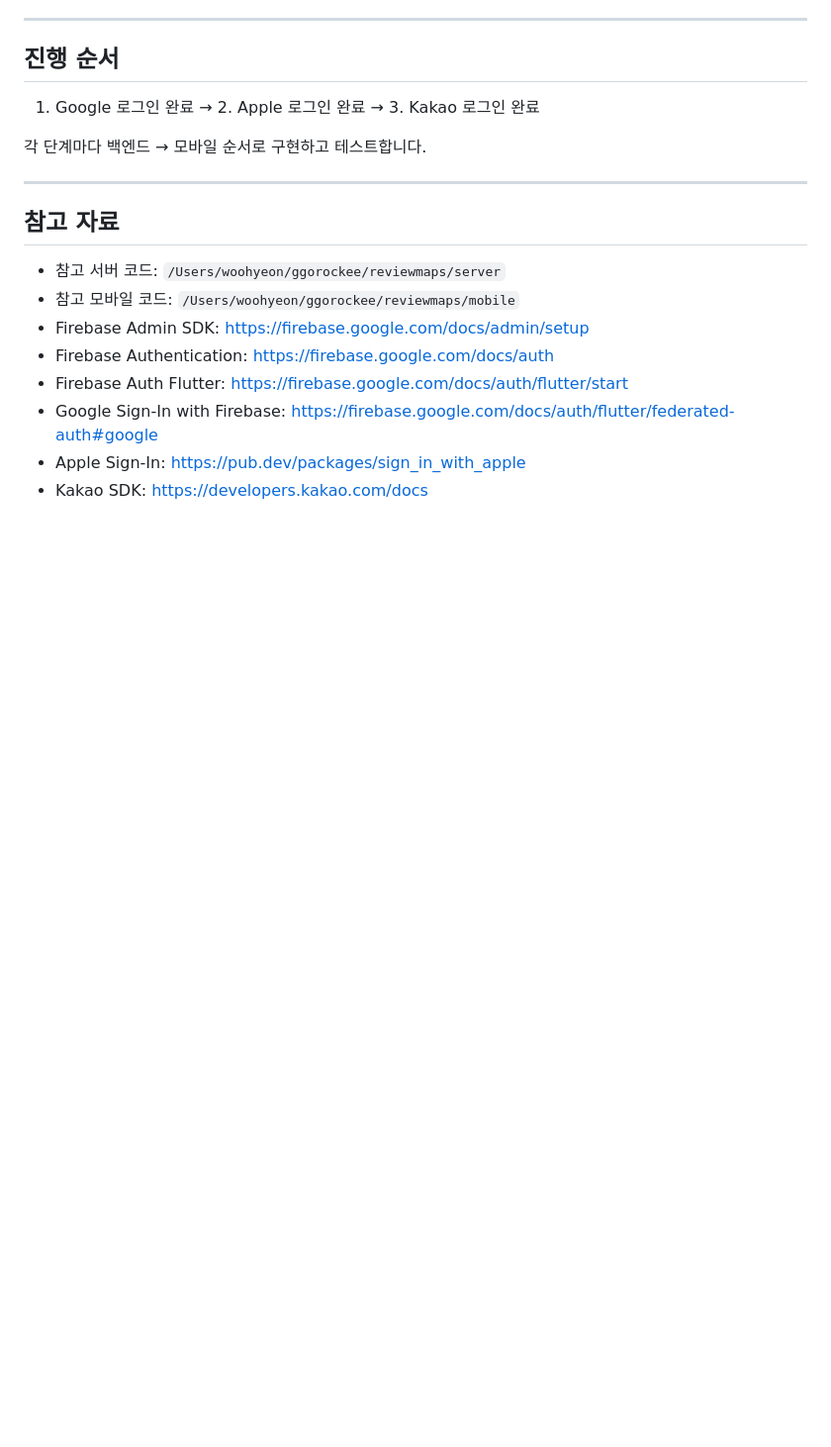
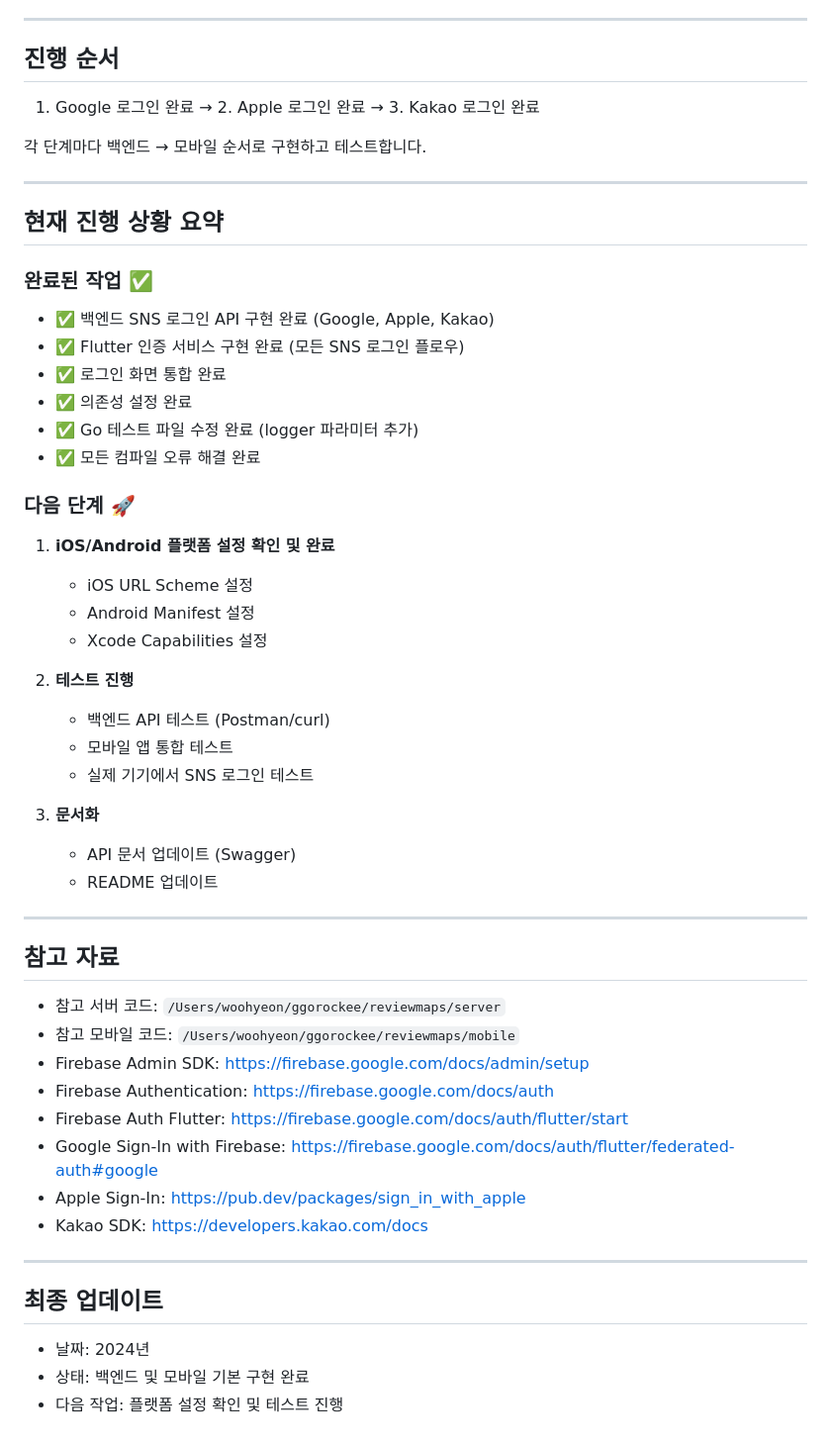
Before and after one commit to ggorockee/ojeomneo, a Markdown page: docs/SNS_LOGIN_IMPLEMENTATION_PLAN.md, the part around the change. Shown: that part at 99% size. GitHub-like rendering; blank space fills up the shorter version.

Commit message:
SNS 로그인 구현 계획서 - 진행 상황 요약 추가
- 현재 진행 상황 요약 섹션 추가
- 다음 단계 명시
- 최종 업데이트 정보 추가

```diff
--- a/docs/SNS_LOGIN_IMPLEMENTATION_PLAN.md
+++ b/docs/SNS_LOGIN_IMPLEMENTATION_PLAN.md
@@ -216,6 +216,33 @@ Google, Apple, Kakao SNS 로그인 기능을 구현합니다. 순서대로 Googl
 
 ---
 
+## 현재 진행 상황 요약
+
+### 완료된 작업 ✅
+- ✅ 백엔드 SNS 로그인 API 구현 완료 (Google, Apple, Kakao)
+- ✅ Flutter 인증 서비스 구현 완료 (모든 SNS 로그인 플로우)
+- ✅ 로그인 화면 통합 완료
+- ✅ 의존성 설정 완료
+- ✅ Go 테스트 파일 수정 완료 (logger 파라미터 추가)
+- ✅ 모든 컴파일 오류 해결 완료
+
+### 다음 단계 🚀
+1. **iOS/Android 플랫폼 설정 확인 및 완료**
+   - iOS URL Scheme 설정
+   - Android Manifest 설정
+   - Xcode Capabilities 설정
+
+2. **테스트 진행**
+   - 백엔드 API 테스트 (Postman/curl)
+   - 모바일 앱 통합 테스트
+   - 실제 기기에서 SNS 로그인 테스트
+
+3. **문서화**
+   - API 문서 업데이트 (Swagger)
+   - README 업데이트
+
+---
+
 ## 참고 자료
 - 참고 서버 코드: `/Users/woohyeon/ggorockee/reviewmaps/server`
 - 참고 모바일 코드: `/Users/woohyeon/ggorockee/reviewmaps/mobile`
@@ -225,3 +252,10 @@ Google, Apple, Kakao SNS 로그인 기능을 구현합니다. 순서대로 Googl
 - Google Sign-In with Firebase: https://firebase.google.com/docs/auth/flutter/federated-auth#google
 - Apple Sign-In: https://pub.dev/packages/sign_in_with_apple
 - Kakao SDK: https://developers.kakao.com/docs
+
+---
+
+## 최종 업데이트
+- 날짜: 2024년
+- 상태: 백엔드 및 모바일 기본 구현 완료
+- 다음 작업: 플랫폼 설정 확인 및 테스트 진행
```
